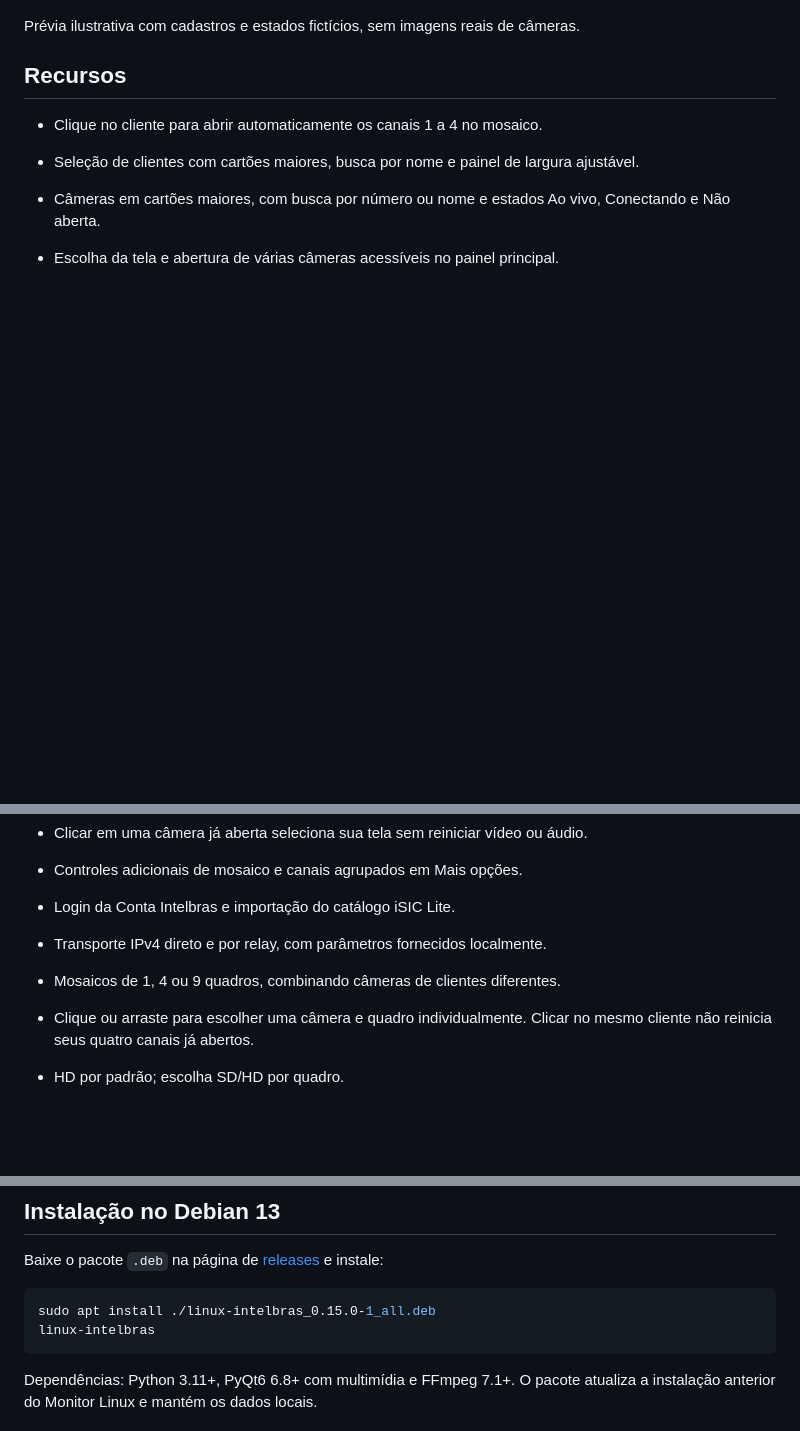
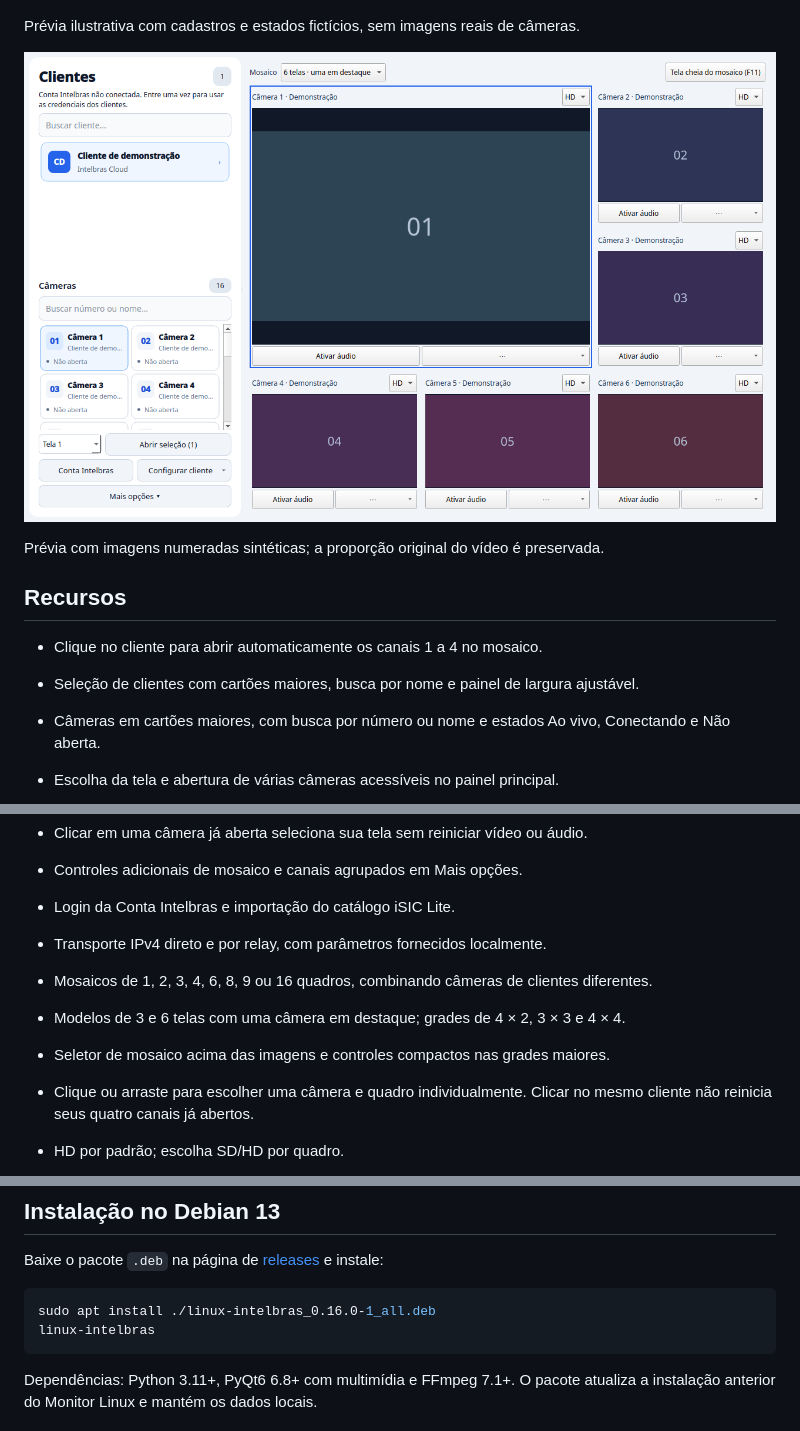
Before and after one commit to poajefersonld-1983/Linux-Intelbras, a Markdown page: README.md, 3 parts joined by grey strips. Drawn GitHub-style; pictures changed too: docs/mosaic-layouts.png (added); blank space fills up the shorter version.

Commit message:
Adiciona modelos de mosaico e ajusta grades ao espaco disponivel

````diff
--- a/README.md
+++ b/README.md
@@ -10,6 +10,10 @@ Aplicativo independente, com interface PyQt6, para abrir câmeras por RTSP ou In
 
 Prévia ilustrativa com cadastros e estados fictícios, sem imagens reais de câmeras.
 
+![Mosaico de seis telas com uma em destaque](docs/mosaic-layouts.png)
+
+Prévia com imagens numeradas sintéticas; a proporção original do vídeo é preservada.
+
 ## Recursos
 
 - Clique no cliente para abrir automaticamente os canais 1 a 4 no mosaico.
@@ -21,7 +25,9 @@ Prévia ilustrativa com cadastros e estados fictícios, sem imagens reais de câ
 
 - Login da Conta Intelbras e importação do catálogo iSIC Lite.
 - Transporte IPv4 direto e por relay, com parâmetros fornecidos localmente.
-- Mosaicos de 1, 4 ou 9 quadros, combinando câmeras de clientes diferentes.
+- Mosaicos de 1, 2, 3, 4, 6, 8, 9 ou 16 quadros, combinando câmeras de clientes diferentes.
+- Modelos de 3 e 6 telas com uma câmera em destaque; grades de 4 × 2, 3 × 3 e 4 × 4.
+- Seletor de mosaico acima das imagens e controles compactos nas grades maiores.
 - Clique ou arraste para escolher uma câmera e quadro individualmente. Clicar no mesmo cliente não reinicia seus quatro canais já abertos.
 - HD por padrão; escolha SD/HD por quadro.
 - Tela cheia apenas com imagens; F11 e Esc para entrar/sair.
@@ -35,7 +41,7 @@ Prévia ilustrativa com cadastros e estados fictícios, sem imagens reais de câ
 Baixe o pacote `.deb` na página de [releases](https://github.com/poajefersonld-1983/Linux-Intelbras/releases) e instale:
 
 ```sh
-sudo apt install ./linux-intelbras_0.15.0-1_all.deb
+sudo apt install ./linux-intelbras_0.16.0-1_all.deb
 linux-intelbras
 ```
 
````
Also changed, not shown: CHANGELOG.md (+9 -0 lines), 6 other files.
